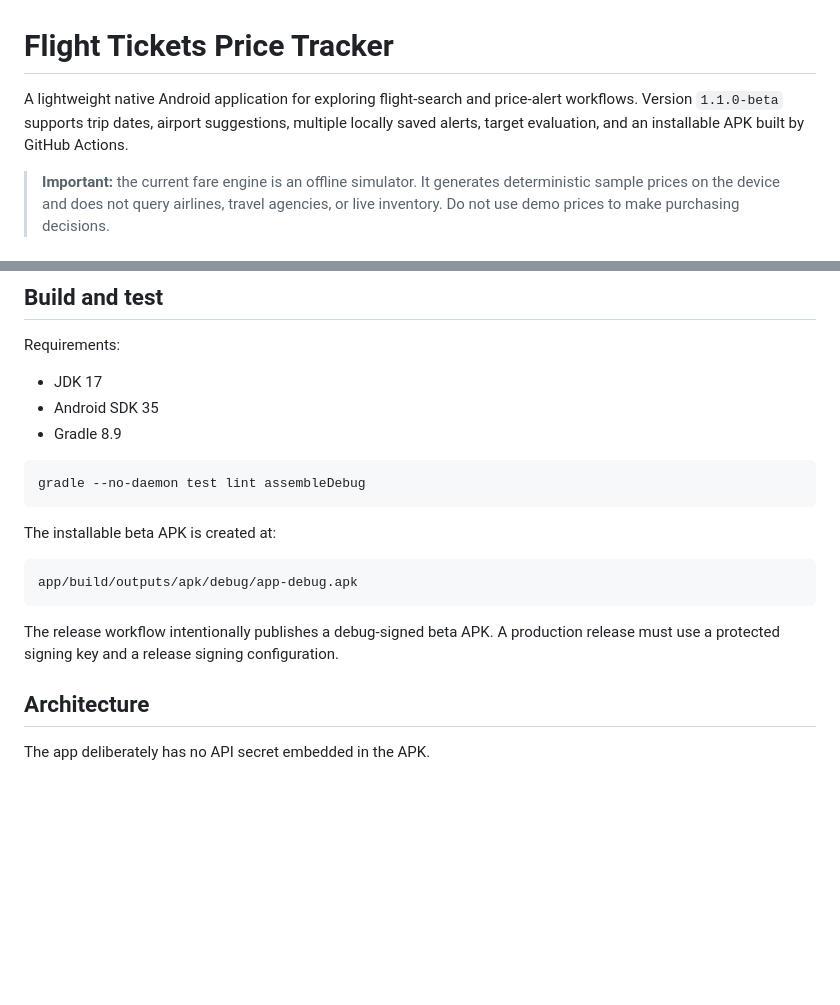
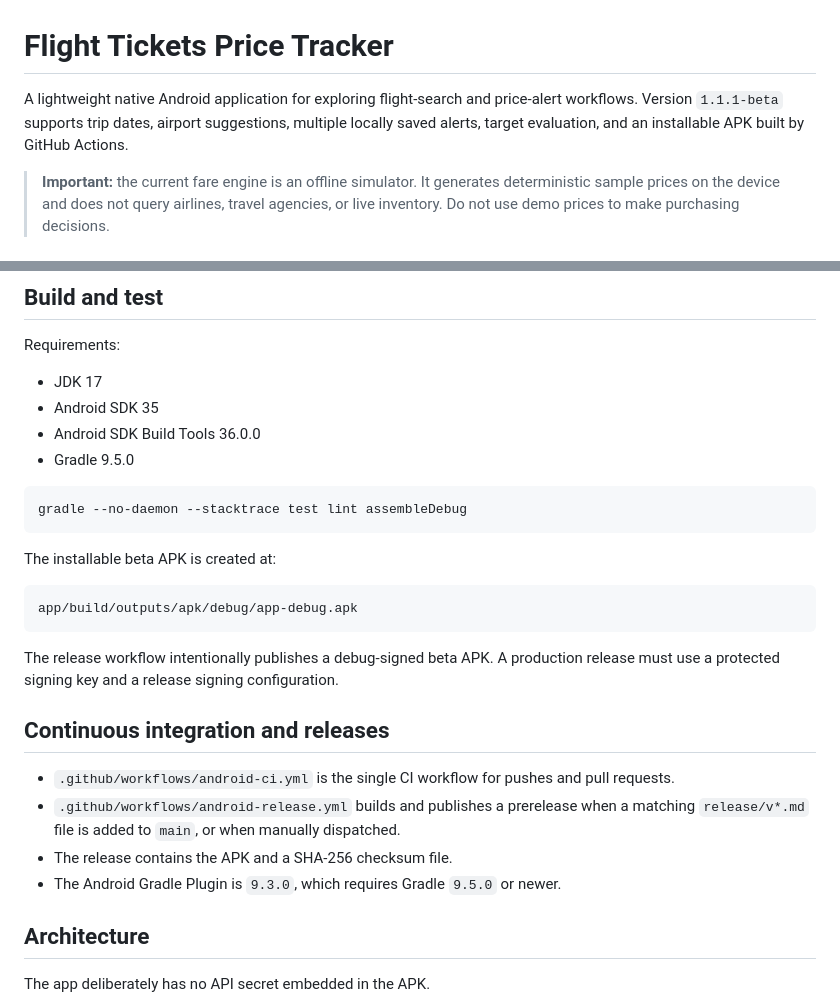
Before and after one commit to TheHighBrid/Flight-Tickets-Price-Tracker, a Markdown page: README.md, 2 parts joined by grey strips. Drawn GitHub-style; blank space fills up the shorter version.

Commit message:
Document the repaired Android build and release pipeline

````diff
--- a/README.md
+++ b/README.md
@@ -1,6 +1,6 @@
 # Flight Tickets Price Tracker
 
-A lightweight native Android application for exploring flight-search and price-alert workflows. Version `1.1.0-beta` supports trip dates, airport suggestions, multiple locally saved alerts, target evaluation, and an installable APK built by GitHub Actions.
+A lightweight native Android application for exploring flight-search and price-alert workflows. Version `1.1.1-beta` supports trip dates, airport suggestions, multiple locally saved alerts, target evaluation, and an installable APK built by GitHub Actions.
 
 > **Important:** the current fare engine is an offline simulator. It generates deterministic sample prices on the device and does not query airlines, travel agencies, or live inventory. Do not use demo prices to make purchasing decisions.
 
@@ -21,10 +21,11 @@ Requirements:
 
 - JDK 17
 - Android SDK 35
-- Gradle 8.9
+- Android SDK Build Tools 36.0.0
+- Gradle 9.5.0
 
 ```bash
-gradle --no-daemon test lint assembleDebug
+gradle --no-daemon --stacktrace test lint assembleDebug
 ```
 
 The installable beta APK is created at:
@@ -34,6 +35,13 @@ app/build/outputs/apk/debug/app-debug.apk
 ```
 
 The release workflow intentionally publishes a debug-signed beta APK. A production release must use a protected signing key and a release signing configuration.
+
+## Continuous integration and releases
+
+- `.github/workflows/android-ci.yml` is the single CI workflow for pushes and pull requests.
+- `.github/workflows/android-release.yml` builds and publishes a prerelease when a matching `release/v*.md` file is added to `main`, or when manually dispatched.
+- The release contains the APK and a SHA-256 checksum file.
+- The Android Gradle Plugin is `9.3.0`, which requires Gradle `9.5.0` or newer.
 
 ## Architecture
 
````
